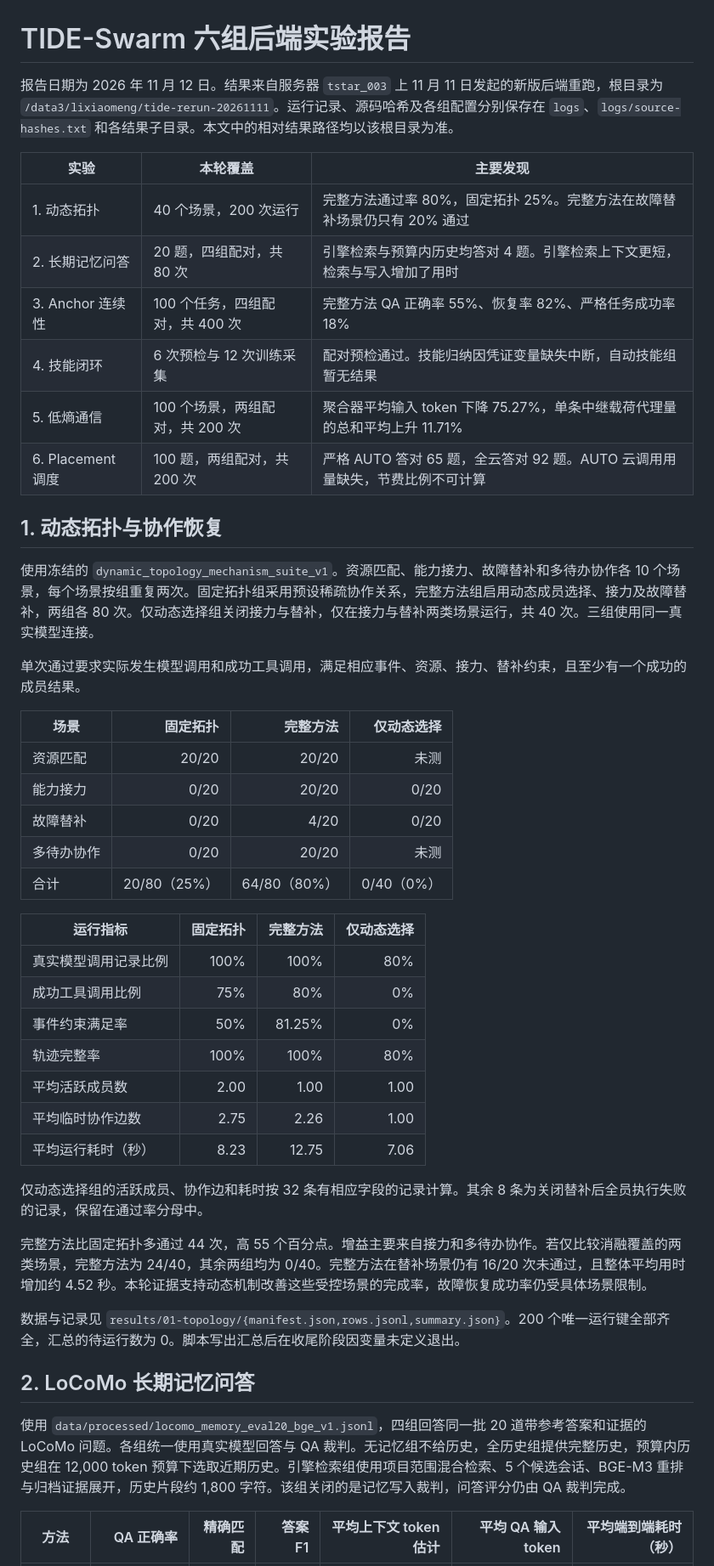
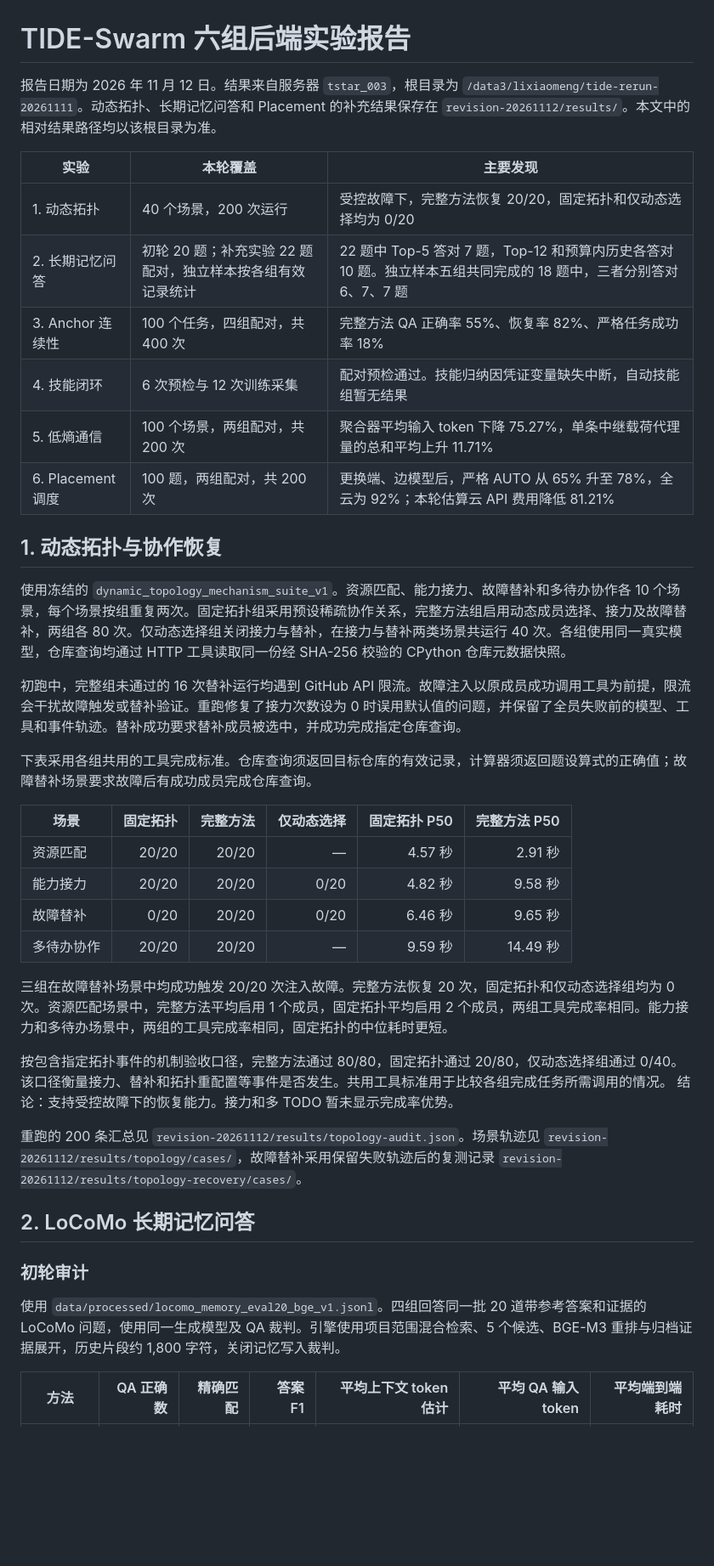
Before and after one commit to mmdw-11/Long_Task_1, a Markdown page: docs/2026-11-12_六组后端实验报告.md, the part around one of its changes. Shown at 85% size. Rendered like a GitHub page; blank space fills up the shorter version.

```diff
--- a/docs/2026-11-12_六组后端实验报告.md
+++ b/docs/2026-11-12_六组后端实验报告.md
@@ -1,49 +1,43 @@
 # TIDE-Swarm 六组后端实验报告
 
-报告日期为 2026 年 11 月 12 日。结果来自服务器 `tstar_003` 上 11 月 11 日发起的新版后端重跑，根目录为 `/data3/lixiaomeng/tide-rerun-20261111`。运行记录、源码哈希及各组配置分别保存在 `logs`、`logs/source-hashes.txt` 和各结果子目录。本文中的相对结果路径均以该根目录为准。
+报告日期为 2026 年 11 月 12 日。结果来自服务器 `tstar_003`，根目录为 `/data3/lixiaomeng/tide-rerun-20261111`。动态拓扑、长期记忆问答和 Placement 的补充结果保存在 `revision-20261112/results/`。本文中的相对结果路径均以该根目录为准。
 
 | 实验 | 本轮覆盖 | 主要发现 |
 |---|---|---|
-| 1. 动态拓扑 | 40 个场景，200 次运行 | 完整方法通过率 80%，固定拓扑 25%。完整方法在故障替补场景仍只有 20% 通过 |
-| 2. 长期记忆问答 | 20 题，四组配对，共 80 次 | 引擎检索与预算内历史均答对 4 题。引擎检索上下文更短，检索与写入增加了用时 |
+| 1. 动态拓扑 | 40 个场景，200 次运行 | 受控故障下，完整方法恢复 20/20，固定拓扑和仅动态选择均为 0/20 |
+| 2. 长期记忆问答 | 初轮 20 题；补充实验 22 题配对，独立样本按各组有效记录统计 | 22 题中 Top-5 答对 7 题，Top-12 和预算内历史各答对 10 题。独立样本五组共同完成的 18 题中，三者分别答对 6、7、7 题 |
 | 3. Anchor 连续性 | 100 个任务，四组配对，共 400 次 | 完整方法 QA 正确率 55%、恢复率 82%、严格任务成功率 18% |
 | 4. 技能闭环 | 6 次预检与 12 次训练采集 | 配对预检通过。技能归纳因凭证变量缺失中断，自动技能组暂无结果 |
 | 5. 低熵通信 | 100 个场景，两组配对，共 200 次 | 聚合器平均输入 token 下降 75.27%，单条中继载荷代理量的总和平均上升 11.71% |
-| 6. Placement 调度 | 100 题，两组配对，共 200 次 | 严格 AUTO 答对 65 题，全云答对 92 题。AUTO 云调用用量缺失，节费比例不可计算 |
+| 6. Placement 调度 | 100 题，两组配对，共 200 次 | 更换端、边模型后，严格 AUTO 从 65% 升至 78%，全云为 92%；本轮估算云 API 费用降低 81.21% |
 
 ## 1. 动态拓扑与协作恢复
 
-使用冻结的 `dynamic_topology_mechanism_suite_v1`。资源匹配、能力接力、故障替补和多待办协作各 10 个场景，每个场景按组重复两次。固定拓扑组采用预设稀疏协作关系，完整方法组启用动态成员选择、接力及故障替补，两组各 80 次。仅动态选择组关闭接力与替补，仅在接力与替补两类场景运行，共 40 次。三组使用同一真实模型连接。
+使用冻结的 `dynamic_topology_mechanism_suite_v1`。资源匹配、能力接力、故障替补和多待办协作各 10 个场景，每个场景按组重复两次。固定拓扑组采用预设稀疏协作关系，完整方法组启用动态成员选择、接力及故障替补，两组各 80 次。仅动态选择组关闭接力与替补，在接力与替补两类场景共运行 40 次。各组使用同一真实模型，仓库查询均通过 HTTP 工具读取同一份经 SHA-256 校验的 CPython 仓库元数据快照。
 
-单次通过要求实际发生模型调用和成功工具调用，满足相应事件、资源、接力、替补约束，且至少有一个成功的成员结果。
+初跑中，完整组未通过的 16 次替补运行均遇到 GitHub API 限流。故障注入以原成员成功调用工具为前提，限流会干扰故障触发或替补验证。重跑修复了接力次数设为 0 时误用默认值的问题，并保留了全员失败前的模型、工具和事件轨迹。替补成功要求替补成员被选中，并成功完成指定仓库查询。
 
-| 场景 | 固定拓扑 | 完整方法 | 仅动态选择 |
-|---|---:|---:|---:|
-| 资源匹配 | 20/20 | 20/20 | 未测 |
-| 能力接力 | 0/20 | 20/20 | 0/20 |
-| 故障替补 | 0/20 | 4/20 | 0/20 |
-| 多待办协作 | 0/20 | 20/20 | 未测 |
-| 合计 | 20/80（25%） | 64/80（80%） | 0/40（0%） |
+下表采用各组共用的工具完成标准。仓库查询须返回目标仓库的有效记录，计算器须返回题设算式的正确值；故障替补场景要求故障后有成功成员完成仓库查询。
 
-| 运行指标 | 固定拓扑 | 完整方法 | 仅动态选择 |
-|---|---:|---:|---:|
-| 真实模型调用记录比例 | 100% | 100% | 80% |
-| 成功工具调用比例 | 75% | 80% | 0% |
-| 事件约束满足率 | 50% | 81.25% | 0% |
-| 轨迹完整率 | 100% | 100% | 80% |
-| 平均活跃成员数 | 2.00 | 1.00 | 1.00 |
-| 平均临时协作边数 | 2.75 | 2.26 | 1.00 |
-| 平均运行耗时（秒） | 8.23 | 12.75 | 7.06 |
+| 场景 | 固定拓扑 | 完整方法 | 仅动态选择 | 固定拓扑 P50 | 完整方法 P50 |
+|---|---:|---:|---:|---:|---:|
+| 资源匹配 | 20/20 | 20/20 | — | 4.57 秒 | 2.91 秒 |
+| 能力接力 | 20/20 | 20/20 | 0/20 | 4.82 秒 | 9.58 秒 |
+| 故障替补 | 0/20 | 20/20 | 0/20 | 6.46 秒 | 9.65 秒 |
+| 多待办协作 | 20/20 | 20/20 | — | 9.59 秒 | 14.49 秒 |
 
-仅动态选择组的活跃成员、协作边和耗时按 32 条有相应字段的记录计算。其余 8 条为关闭替补后全员执行失败的记录，保留在通过率分母中。
+三组在故障替补场景中均成功触发 20/20 次注入故障。完整方法恢复 20 次，固定拓扑和仅动态选择组均为 0 次。资源匹配场景中，完整方法平均启用 1 个成员，固定拓扑平均启用 2 个成员，两组工具完成率相同。能力接力和多待办场景中，两组的工具完成率相同，固定拓扑的中位耗时更短。
 
-完整方法比固定拓扑多通过 44 次，高 55 个百分点。增益主要来自接力和多待办协作。若仅比较消融覆盖的两类场景，完整方法为 24/40，其余两组均为 0/40。完整方法在替补场景仍有 16/20 次未通过，且整体平均用时增加约 4.52 秒。本轮证据支持动态机制改善这些受控场景的完成率，故障恢复成功率仍受具体场景限制。
+按包含指定拓扑事件的机制验收口径，完整方法通过 80/80，固定拓扑通过 20/80，仅动态选择组通过 0/40。该口径衡量接力、替补和拓扑重配置等事件是否发生。共用工具标准用于比较各组完成任务所需调用的情况。
+结论：支持受控故障下的恢复能力。接力和多 TODO 暂未显示完成率优势。
 
-数据与记录见 `results/01-topology/{manifest.json,rows.jsonl,summary.json}`。200 个唯一运行键全部齐全，汇总的待运行数为 0。脚本写出汇总后在收尾阶段因变量未定义退出。
+重跑的 200 条汇总见 `revision-20261112/results/topology-audit.json`。场景轨迹见 `revision-20261112/results/topology/cases/`，故障替补采用保留失败轨迹后的复测记录 `revision-20261112/results/topology-recovery/cases/`。
 
 ## 2. LoCoMo 长期记忆问答
 
-使用 `data/processed/locomo_memory_eval20_bge_v1.jsonl`，四组回答同一批 20 道带参考答案和证据的 LoCoMo 问题。各组统一使用真实模型回答与 QA 裁判。无记忆组不给历史，全历史组提供完整历史，预算内历史组在 12,000 token 预算下选取近期历史。引擎检索组使用项目范围混合检索、5 个候选会话、BGE-M3 重排与归档证据展开，历史片段约 1,800 字符。该组关闭的是记忆写入裁判，问答评分仍由 QA 裁判完成。
+### 初轮审计
 
-| 方法 | QA 正确率 | 精确匹配 | 答案 F1 | 平均上下文 token 估计 | 平均 QA 输入 token | 平均端到端耗时（秒） |
+使用 `data/processed/locomo_memory_eval20_bge_v1.jsonl`。四组回答同一批 20 道带参考答案和证据的 LoCoMo 问题，使用同一生成模型及 QA 裁判。引擎使用项目范围混合检索、5 个候选、BGE-M3 重排与归档证据展开，历史片段约 1,800 字符，关闭记忆写入裁判。
+
+| 方法 | QA 正确数 | 精确匹配 | 答案 F1 | 平均上下文 token 估计 | 平均 QA 输入 token | 平均端到端耗时 |
 |---|---:|---:|---:|---:|---:|---:|
```
Also changed, not shown: other parts of docs/2026-11-12_六组后端实验报告.md (+48 -21 lines).
